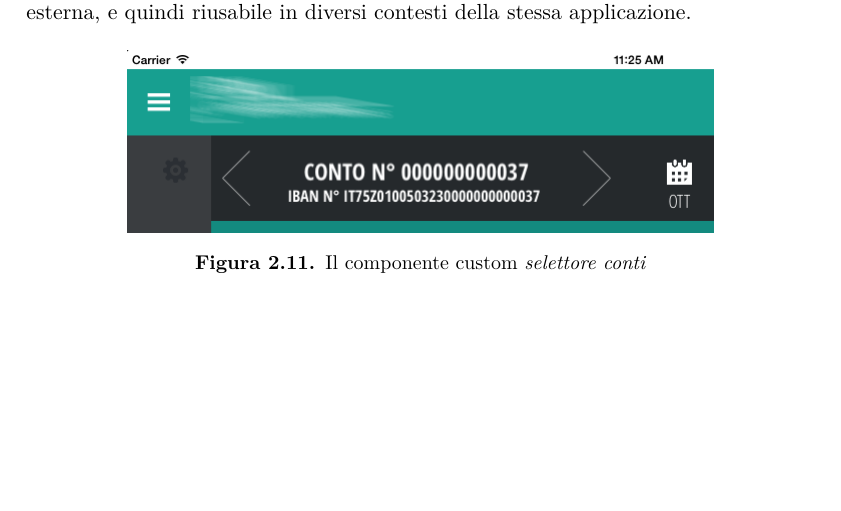
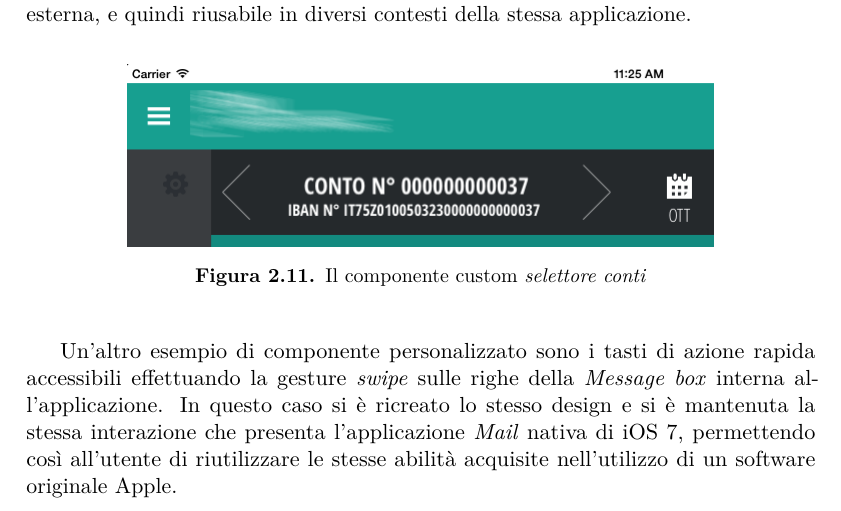
Before and after one commit to eltazar/thesis, a LaTeX thesis (tesi_mag.tex, which reads metodologieEraffinamenti.tex): part of page 29 of 44, cut so that both start at the same text, the shorter picture padded with empty space. Compiled offline with pdfLaTeX.

Commit message:
[MetodERaff]: aggiunto esempio

```diff
--- a/metodologieEraffinamenti.tex
+++ b/metodologieEraffinamenti.tex
@@ -279,6 +279,9 @@ L'utilizzo di componenti grafici personalizzati ha permesso di ottenere interfac
 \label{fig:selettore}
 \end{figure}
 
+Un'altro esempio di componente personalizzato sono i tasti di azione rapida accessibili effettuando la gesture \emph{swipe} sulle righe della \emph{Message box} interna all'applicazione.
+In questo caso si è ricreato lo stesso design e si è mantenuta la stessa interazione che presenta l'applicazione \emph{Mail} nativa di iOS 7, permettendo così all'utente di riutilizzare le stesse abilità acquisite nell'utilizzo di un software originale Apple.
+
 \subsubsection{Help}
 Per permettere un facile e rapido utilizzo dell'applicazione a tutti i possibili utenti, che spaziano dall'utilizzatore abituale di device e applicazioni mobili a quelli che si avvicinano per la prima volta alle nuove tecnologie, si è deciso di utilizzare al primo avvio dell'app delle schermate di aiuto (figura \ref{fig:help}) che descrivessero le principali  e le meno intuitive funzionalità del software.
 
```
